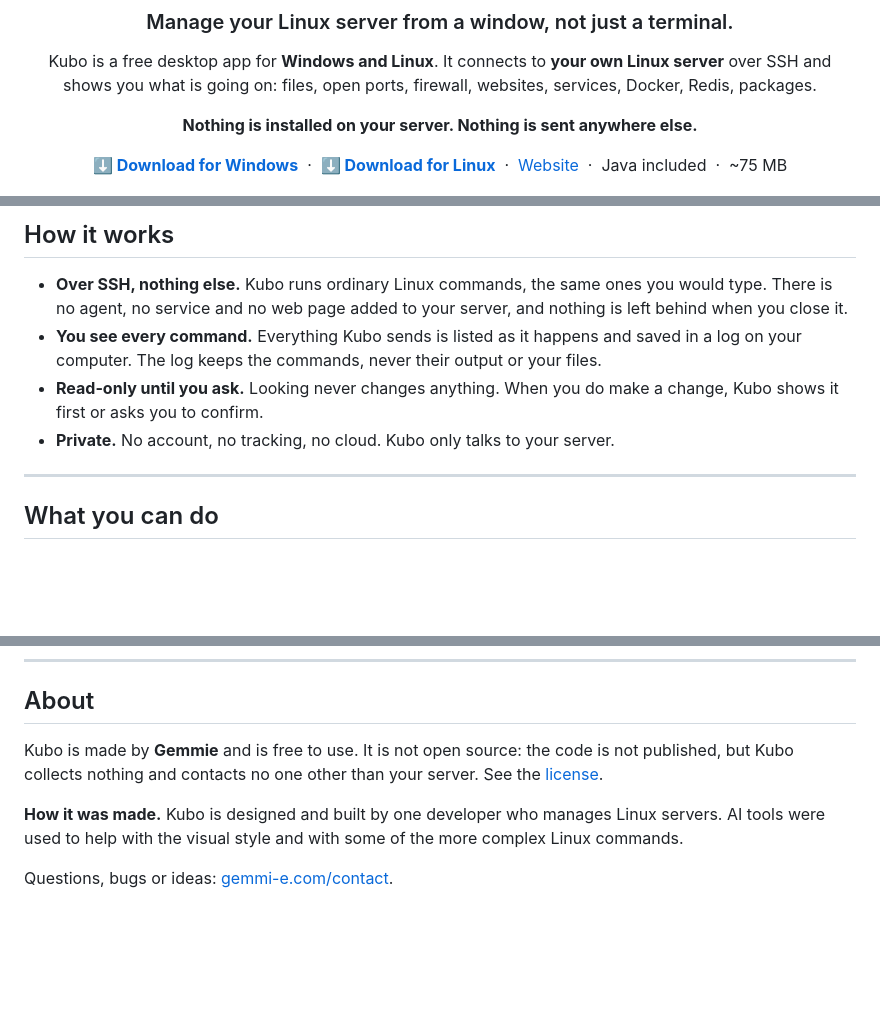
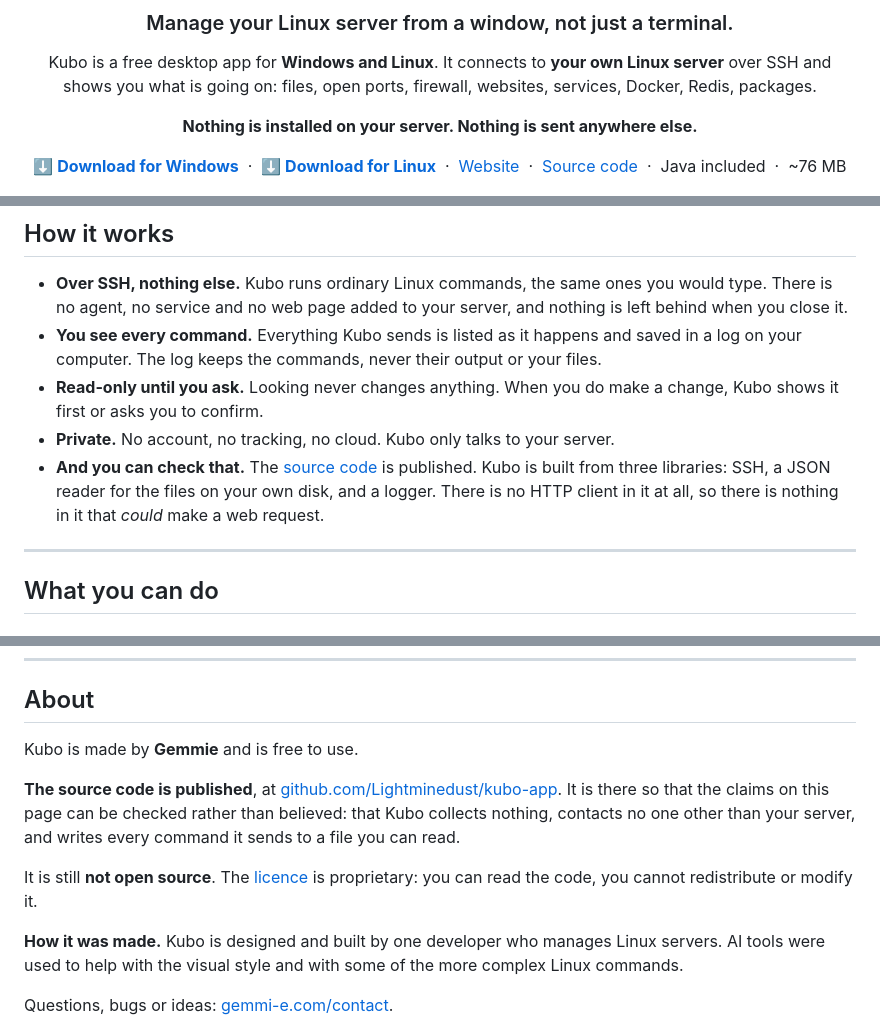
Before and after one commit to Lightminedust/Kubo, a Markdown page: README.md, 3 parts joined by grey strips. Rendered like a GitHub page; blank space fills up the shorter version.

```diff
--- a/README.md
+++ b/README.md
@@ -11,7 +11,8 @@ and shows you what is going on: files, open ports, firewall, websites, services,
 
 [**⬇ Download for Windows**](https://github.com/Lightminedust/Kubo/releases/latest) &nbsp;·&nbsp;
 [**⬇ Download for Linux**](https://github.com/Lightminedust/Kubo/releases/latest) &nbsp;·&nbsp;
-[Website](https://kubo.gemmi-e.com) &nbsp;·&nbsp; Java included &nbsp;·&nbsp; ~75 MB
+[Website](https://kubo.gemmi-e.com) &nbsp;·&nbsp;
+[Source code](https://github.com/Lightminedust/kubo-app) &nbsp;·&nbsp; Java included &nbsp;·&nbsp; ~76 MB
 
 <img src="images/files-home.png" alt="Kubo's file manager: the server's folders shown as a tree you can browse" width="90%">
 
@@ -40,6 +41,9 @@ Kubo answers those questions on screen. It does not replace your terminal: it wo
 - **Read-only until you ask.** Looking never changes anything. When you do make a change, Kubo shows it
   first or asks you to confirm.
 - **Private.** No account, no tracking, no cloud. Kubo only talks to your server.
+- **And you can check that.** The [source code](https://github.com/Lightminedust/kubo-app) is published.
+  Kubo is built from three libraries: SSH, a JSON reader for the files on your own disk, and a logger.
+  There is no HTTP client in it at all, so there is nothing in it that *could* make a web request.
 
 ---
 
@@ -150,8 +182,15 @@ The **Packages** screen needs a Debian-based system (apt). Everything else works
 
 ## About
 
-Kubo is made by **Gemmie** and is free to use. It is not open source: the code is not published, but Kubo
-collects nothing and contacts no one other than your server. See the [license](LICENSE.txt).
+Kubo is made by **Gemmie** and is free to use.
+
+**The source code is published**, at
+[github.com/Lightminedust/kubo-app](https://github.com/Lightminedust/kubo-app). It is there so that the
+claims on this page can be checked rather than believed: that Kubo collects nothing, contacts no one other
+than your server, and writes every command it sends to a file you can read.
+
+It is still **not open source**. The [licence](LICENSE.txt) is proprietary: you can read the code, you
+cannot redistribute or modify it.
 
 **How it was made.** Kubo is designed and built by one developer who manages Linux servers. AI tools were
 used to help with the visual style and with some of the more complex Linux commands.
```
Also changed, not shown: other parts of README.md (+28 -0 lines), images/media.png (added), images/shell-top.png (added).
